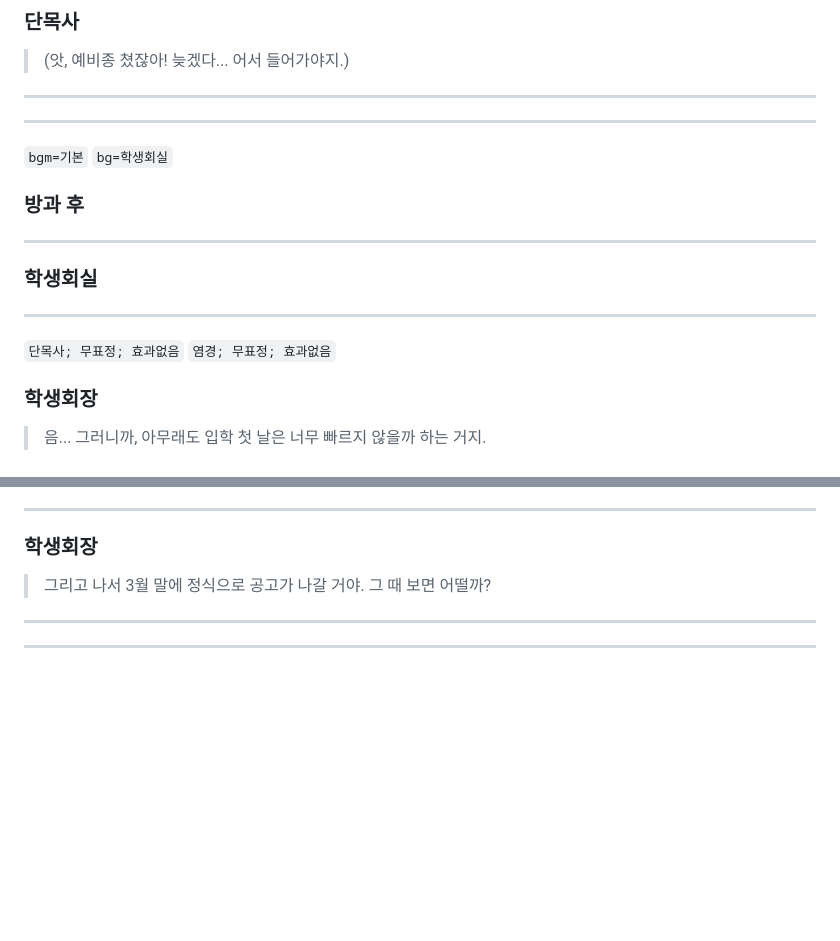
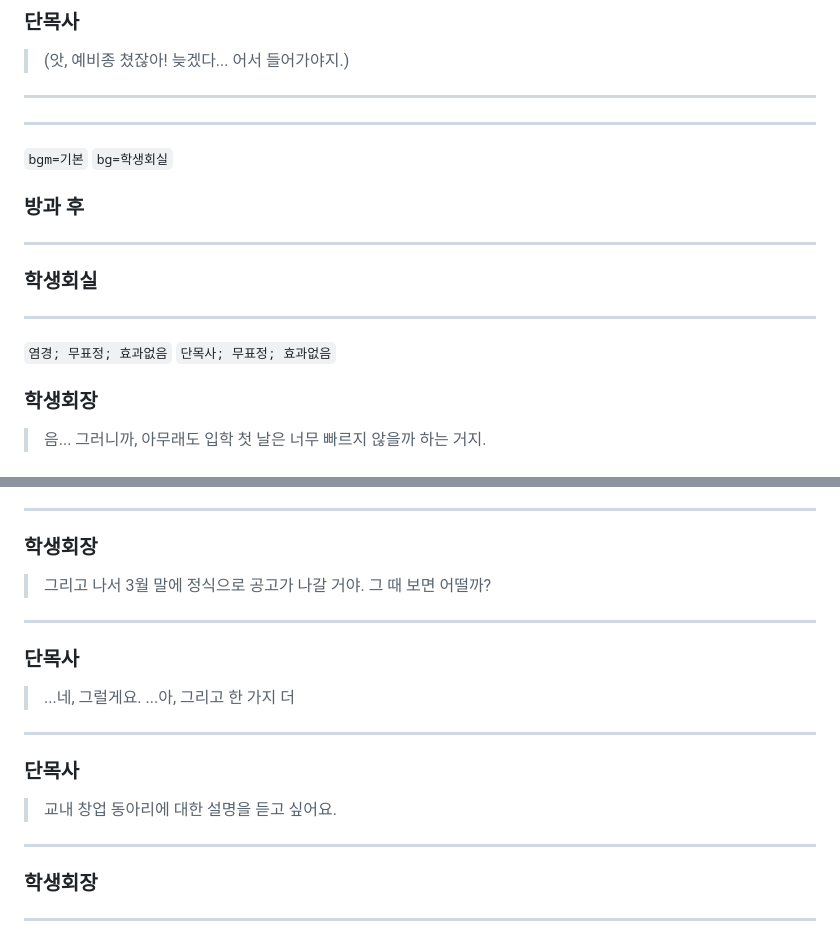
Before and after one commit to jyhyun1008/hgjs, a Markdown page: page/ep/any.md, 2 parts joined by grey strips. Rendered like a GitHub page; blank space fills up the shorter version.

```diff
--- a/page/ep/any.md
+++ b/page/ep/any.md
@@ -206,6 +206,8 @@
 
 ---
 
+###
+
 
 ---
 
@@ -223,8 +225,8 @@
 
 <!--bgm--> <!--bg-->
 
+`염경; 무표정; 효과없음`
 `단목사; 무표정; 효과없음`
-`염경; 무표정; 효과없음`
 
 ### 학생회장
 > 음... 그러니까,
@@ -250,7 +252,26 @@
 
 ---
 
-<!--bgm--> <!--bg-->
+<!--bgm--> <!--bg--> <!--chr-->
+
+### 단목사
+> ...네, 그럴게요.
+> ...아, 그리고 한 가지 더
+
+---
+
+<!--bgm--> <!--bg--> <!--chr-->
+
+### 단목사
+> 교내 창업 동아리에 대한
+> 설명을 듣고 싶어요.
+
+---
+
+<!--bgm--> <!--bg--> <!--chr-->
+
+### 학생회장
+>
 
 ---
 
```
